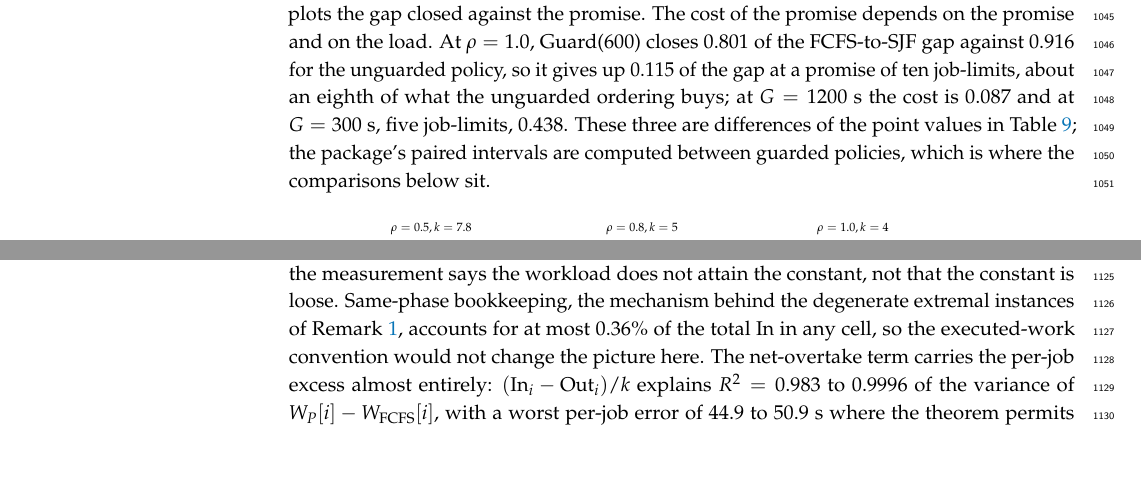
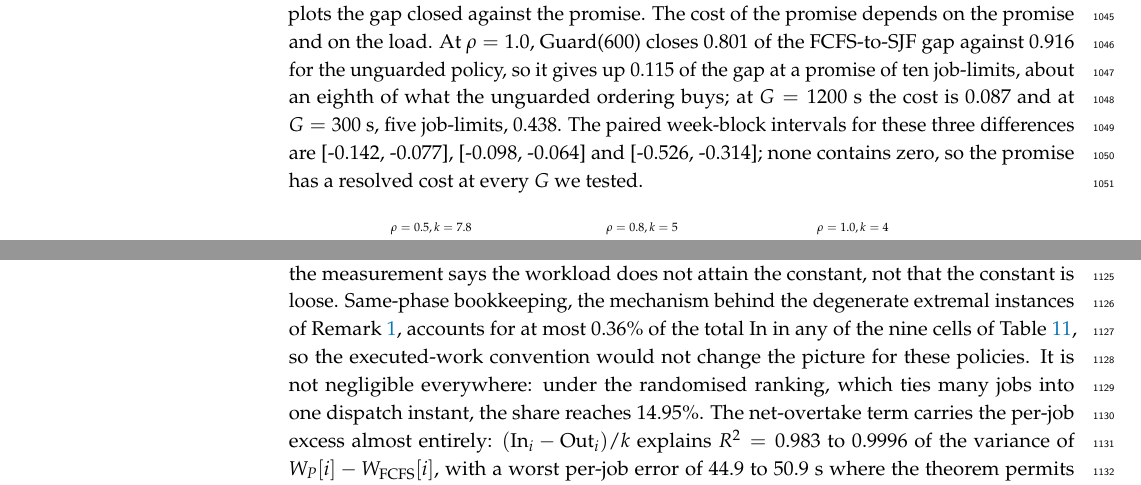
Before and after one commit to oscar030406/spjf-guard, a LaTeX paper (paper/main.tex, which reads paper/sections/08_experiments.tex): two parts of pages 29 and 32 of 46, joined at a grey line, cut so that both start at the same text, the shorter picture padded with empty space. Compiled offline with pdfLaTeX.

```diff
--- a/paper/sections/08_experiments.tex
+++ b/paper/sections/08_experiments.tex
@@ -244,9 +244,11 @@
 \devnum{0.801} of the FCFS-to-SJF gap against \devnum{0.916} for the unguarded policy, so it
 gives up \devnum{0.115} of the gap at a promise of ten job-limits, about an eighth of what the
 unguarded ordering buys; at $G = \devnum{1200}$ s the cost is \devnum{0.087} and at
-$G = \devnum{300}$ s, five job-limits, \devnum{0.438}. These three are differences of the point
-values in Table~\ref{tab:guard}; the package's paired intervals are computed between guarded
-policies, which is where the comparisons below sit.
+$G = \devnum{300}$ s, five job-limits, \devnum{0.438}. The paired week-block intervals for
+these three differences are \devnum{[-0.142, -0.077]}, \devnum{[-0.098, -0.064]} and
+\devnum{[-0.526, -0.314]}; none contains zero, so the promise has a resolved cost at every
+$G$ we tested.
+% Source: outputs/dev_tables/paired_differences.csv, rows Guard(G) - SPJF-E, rho = 1.0.
 
 % Wider than the MDPI text block: set across the full page with the template's
 % adjustwidth/\extralength mechanism.
@@ -476,8 +478,10 @@
 build the cascade of Theorem~\ref{thm:tight1} stops, so the measurement says the workload does
 not attain the constant, not that the constant is loose. Same-phase bookkeeping, the mechanism
 behind the degenerate extremal instances of Remark~\ref{rem:directions}, accounts for at most
-\devnum{0.36\%} of the total $\mathrm{In}$ in any cell, so the executed-work convention would
-not change the picture here. The net-overtake term carries the per-job excess almost entirely:
+\devnum{0.36\%} of the total $\mathrm{In}$ in any of the nine cells of
+Table~\ref{tab:resid}, so the executed-work convention would not change the picture for these
+policies. It is not negligible everywhere: under the randomised ranking, which ties many jobs
+into one dispatch instant, the share reaches \devnum{14.95\%}. The net-overtake term carries the per-job excess almost entirely:
 $(\mathrm{In}_i - \mathrm{Out}_i)/k$ explains $R^2 = \devnum{0.983}$ to \devnum{0.9996} of the
 variance of $W_P[i] - W_{\mathrm{FCFS}}[i]$, with a worst per-job error of \devnum{44.9} to
 \devnum{50.9} s where the theorem permits $(2-2/k)L$, that is \devnum{90} s at $k = 4$ and
```
Also changed, not shown: paper/main.pdf.
